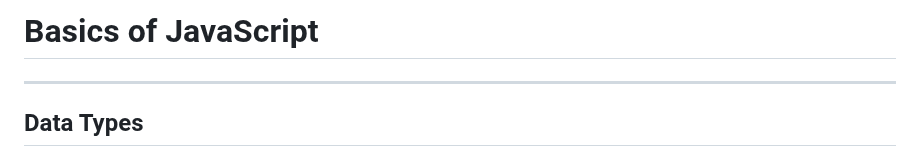
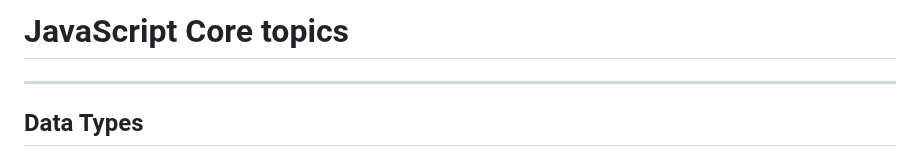
Before and after one commit to VimalvDev/Frontend-Lab, a Markdown page: 00-Notes/JavaScript/02-JS_Core.md, the part around the change. Rendered like a GitHub page.

```diff
--- a/00-Notes/JavaScript/02-JS_Core.md
+++ b/00-Notes/JavaScript/02-JS_Core.md
@@ -1,4 +1,4 @@
-# Basics of JavaScript
+# JavaScript Core topics
 
 ---
 
```
